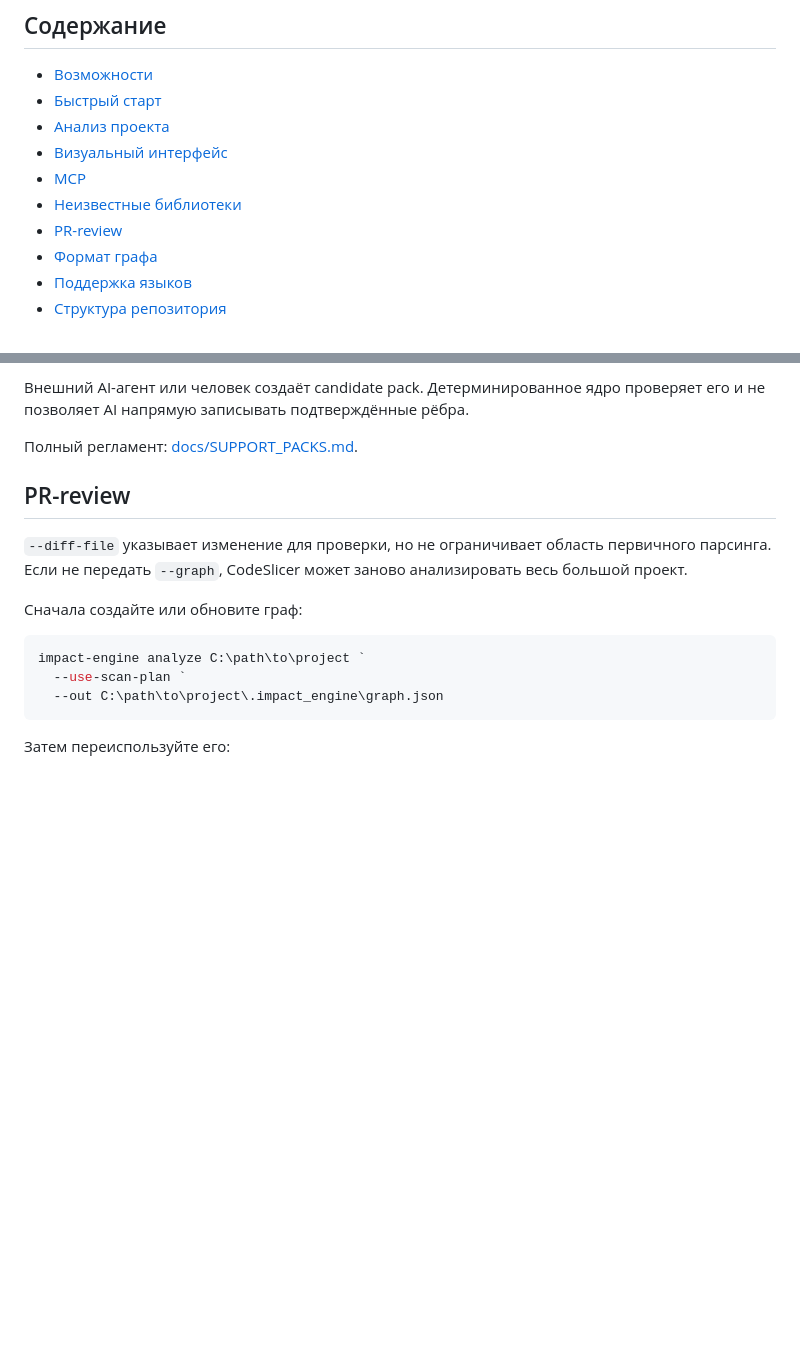
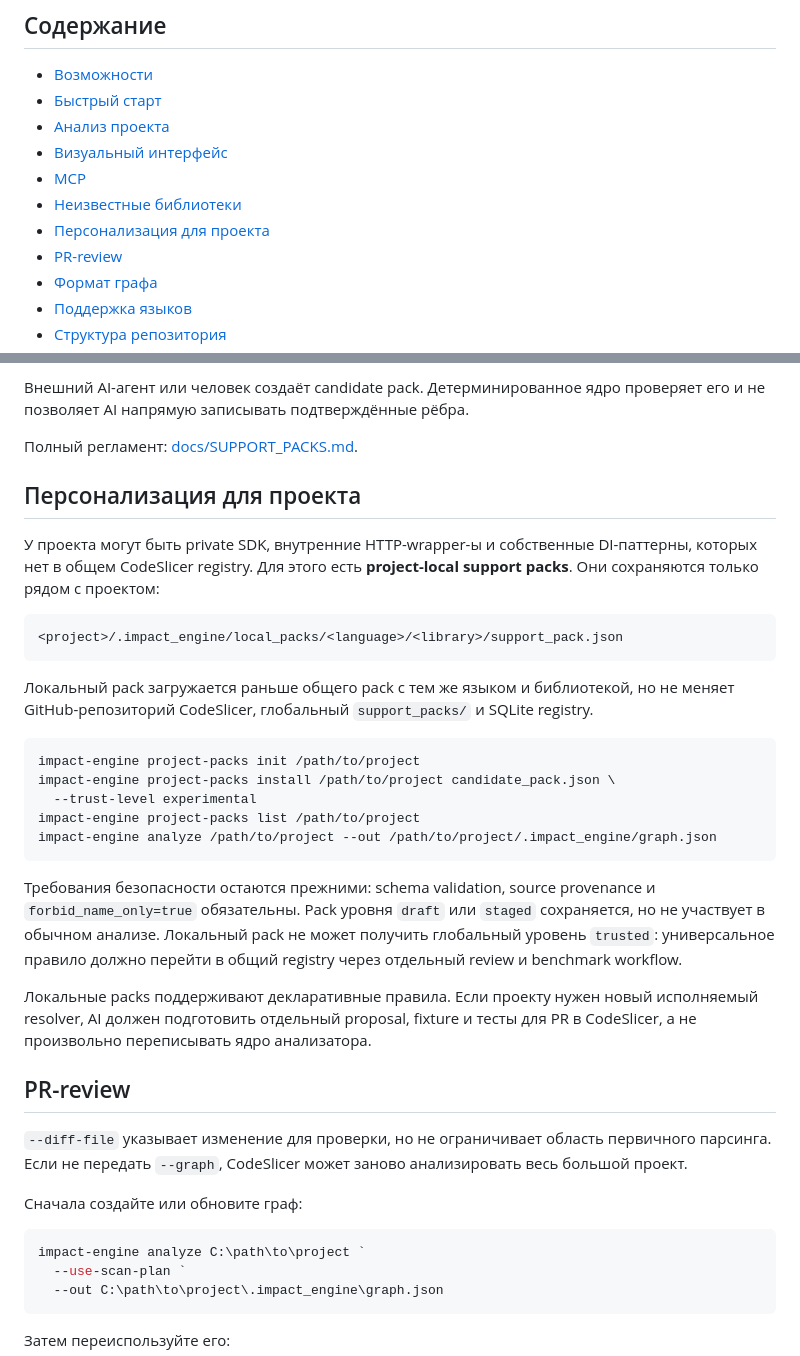
Before and after one commit to artemnoor/CodeSlicer, a Markdown page: README.md, 2 parts joined by grey strips. Drawn GitHub-style; blank space fills up the shorter version.

Commit message:
feat: add project-local support pack personalization

````diff
--- a/README.md
+++ b/README.md
@@ -25,6 +25,7 @@
 - [Визуальный интерфейс](#визуальный-интерфейс)
 - [MCP](#mcp)
 - [Неизвестные библиотеки](#неизвестные-библиотеки)
+- [Персонализация для проекта](#персонализация-для-проекта)
 - [PR-review](#pr-review)
 - [Формат графа](#формат-графа)
 - [Поддержка языков](#поддержка-языков)
@@ -264,6 +276,38 @@ impact-engine libraries research /path/to/project \
 проверяет его и не позволяет AI напрямую записывать подтверждённые рёбра.
 
 Полный регламент: [docs/SUPPORT_PACKS.md](docs/SUPPORT_PACKS.md).
+
+## Персонализация для проекта
+
+У проекта могут быть private SDK, внутренние HTTP-wrapper-ы и собственные
+DI-паттерны, которых нет в общем CodeSlicer registry. Для этого есть
+**project-local support packs**. Они сохраняются только рядом с проектом:
+
+```text
+<project>/.impact_engine/local_packs/<language>/<library>/support_pack.json
+```
+
+Локальный pack загружается раньше общего pack с тем же языком и библиотекой,
+но не меняет GitHub-репозиторий CodeSlicer, глобальный `support_packs/` и
+SQLite registry.
+
+```bash
+impact-engine project-packs init /path/to/project
+impact-engine project-packs install /path/to/project candidate_pack.json \
+  --trust-level experimental
+impact-engine project-packs list /path/to/project
+impact-engine analyze /path/to/project --out /path/to/project/.impact_engine/graph.json
+```
+
+Требования безопасности остаются прежними: schema validation, source
+provenance и `forbid_name_only=true` обязательны. Pack уровня `draft` или
+`staged` сохраняется, но не участвует в обычном анализе. Локальный pack не
+может получить глобальный уровень `trusted`: универсальное правило должно
+перейти в общий registry через отдельный review и benchmark workflow.
+
+Локальные packs поддерживают декларативные правила. Если проекту нужен новый
+исполняемый resolver, AI должен подготовить отдельный proposal, fixture и
+тесты для PR в CodeSlicer, а не произвольно переписывать ядро анализатора.
 
 ## PR-review
 
````
Also changed, not shown: other parts of README.md (+11 -0 lines), docs/GETTING_STARTED.md (+17 -0 lines), docs/SUPPORT_PACKS.md (+39 -0 lines), docs/images/codeslicer-diagnostics.png (added), docs/images/codeslicer-impact.png (added), 7 other files.
